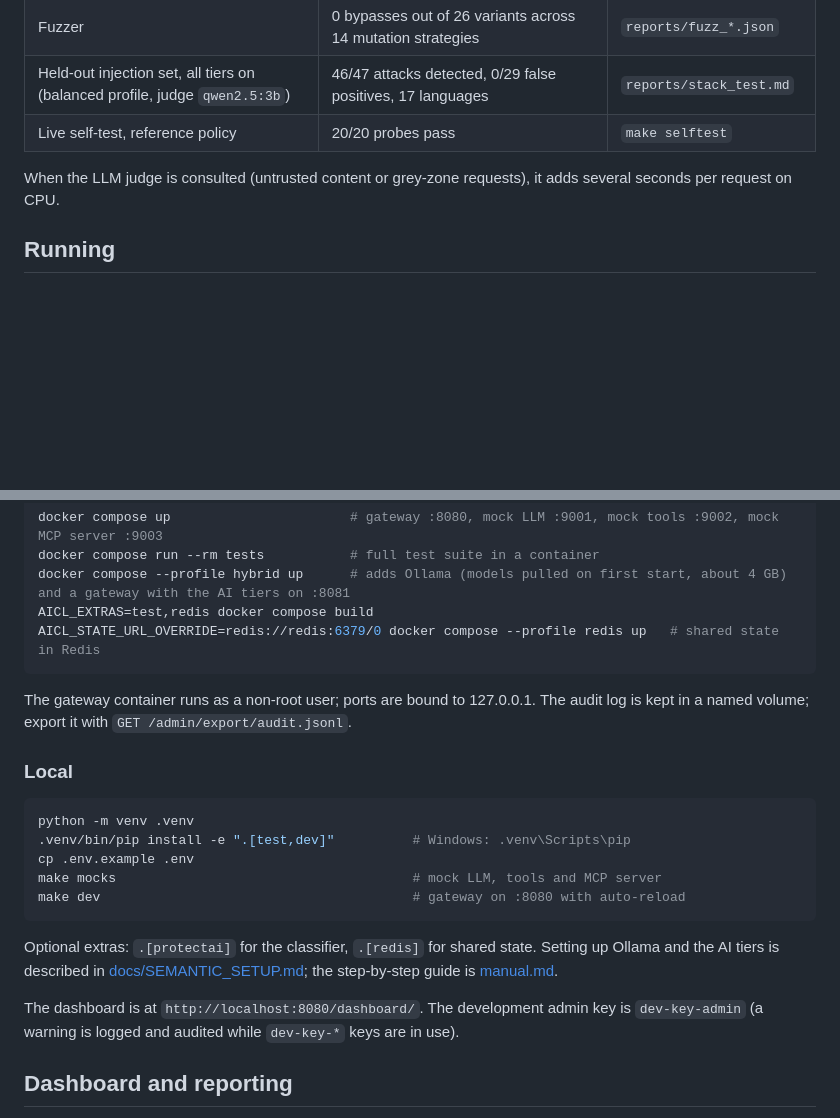
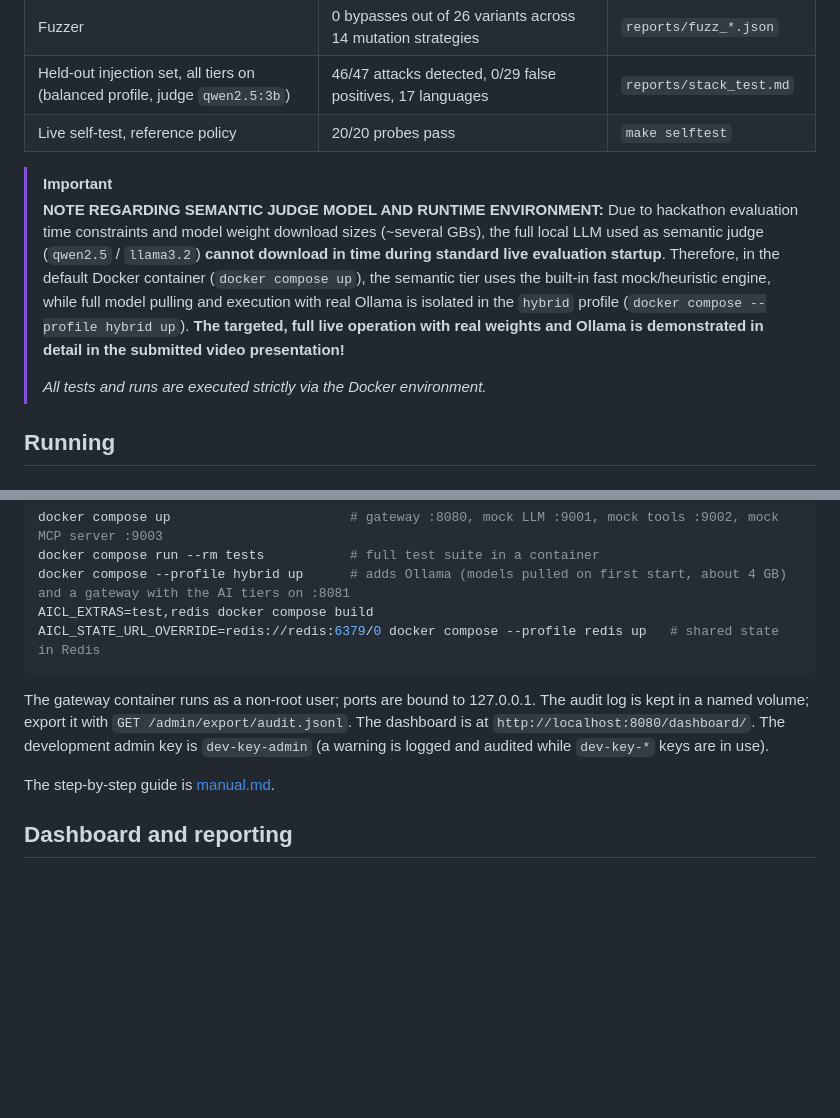
Before and after one commit to gawronmarcin/JMK-AI-Security-Layer, a Markdown page: README.md, 2 parts joined by grey strips. Drawn GitHub-style; blank space fills up the shorter version.

Commit message:
docs: streamline manual to Docker-only and add notice regarding semantic judge weights

````diff
--- a/README.md
+++ b/README.md
@@ -216,7 +216,13 @@ Measured on a laptop CPU (no GPU). Reports are written to `reports/`.
 | Held-out injection set, all tiers on (balanced profile, judge `qwen2.5:3b`) | 46/47 attacks detected, 0/29 false positives, 17 languages | `reports/stack_test.md` |
 | Live self-test, reference policy | 20/20 probes pass | `make selftest` |
 
-When the LLM judge is consulted (untrusted content or grey-zone requests), it adds several seconds per request on CPU.
+> [!IMPORTANT]
+> **NOTE REGARDING SEMANTIC JUDGE MODEL AND RUNTIME ENVIRONMENT:**
+> Due to hackathon evaluation time constraints and model weight download sizes (~several GBs), the full local LLM used as semantic judge (`qwen2.5` / `llama3.2`) **cannot download in time during standard live evaluation startup**.
+> Therefore, in the default Docker container (`docker compose up`), the semantic tier uses the built-in fast mock/heuristic engine, while full model pulling and execution with real Ollama is isolated in the `hybrid` profile (`docker compose --profile hybrid up`).
+> **The targeted, full live operation with real weights and Ollama is demonstrated in detail in the submitted video presentation!**
+>
+> *All tests and runs are executed strictly via the Docker environment.*
 
 ## Running
 
@@ -231,20 +237,9 @@ AICL_STATE_URL_OVERRIDE=redis://redis:6379/0 docker compose --profile redis up
 ```
 
 The gateway container runs as a non-root user; ports are bound to 127.0.0.1. The audit log is kept in a named volume; export it with `GET /admin/export/audit.jsonl`.
+The dashboard is at `http://localhost:8080/dashboard/`. The development admin key is `dev-key-admin` (a warning is logged and audited while `dev-key-*` keys are in use).
 
-### Local
-
-```bash
-python -m venv .venv
-.venv/bin/pip install -e ".[test,dev]"          # Windows: .venv\Scripts\pip
-cp .env.example .env
-make mocks                                      # mock LLM, tools and MCP server
-make dev                                        # gateway on :8080 with auto-reload
-```
-
-Optional extras: `.[protectai]` for the classifier, `.[redis]` for shared state. Setting up Ollama and the AI tiers is described in [docs/SEMANTIC_SETUP.md](docs/SEMANTIC_SETUP.md); the step-by-step guide is [manual.md](manual.md).
-
-The dashboard is at `http://localhost:8080/dashboard/`. The development admin key is `dev-key-admin` (a warning is logged and audited while `dev-key-*` keys are in use).
+The step-by-step guide is [manual.md](manual.md).
 
 ## Dashboard and reporting
 
````
Also changed, not shown: manual.md (+28 -53 lines).
